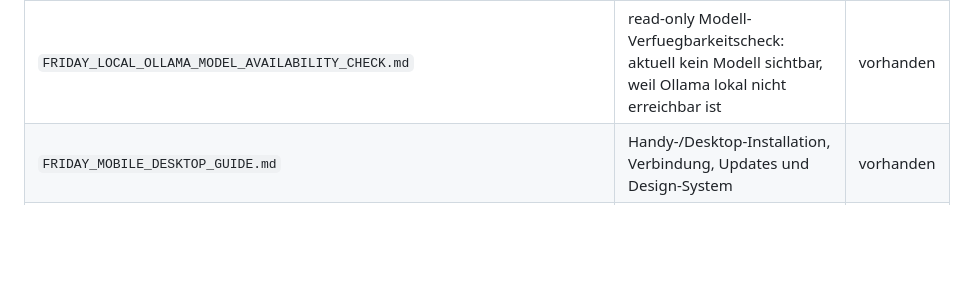
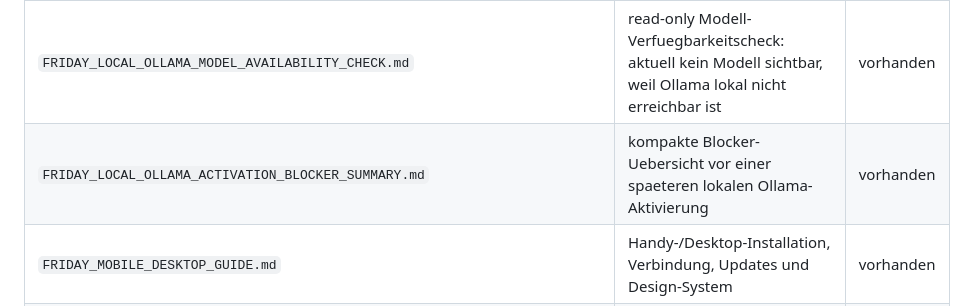
Before and after one commit to FAM12345654/friday, a Markdown page: friday/docs/cli_documentation_index_12l.md, the part around the change. GitHub-like rendering; blank space fills up the shorter version.

Commit message:
Docs: add local Ollama activation blocker summary

```diff
--- a/friday/docs/cli_documentation_index_12l.md
+++ b/friday/docs/cli_documentation_index_12l.md
@@ -111,5 +111,6 @@ Naechster sinnvoller Build Step: Build Step 1.2B - lokale Aufgaben-Review-Ansich
 | `FRIDAY_LOCAL_OLLAMA_MANUAL_SETUP_CHECK.md` | manueller Setup-Check: Ollama CLI vorhanden, lokale Instanz aktuell nicht erreichbar, keine Aktivierung | vorhanden |
 | `FRIDAY_LOCAL_OLLAMA_SERVICE_START_CHECKLIST.md` | Windows-Checkliste zum lokalen Starten und Pruefen von Ollama ohne Friday-Aktivierung | vorhanden |
 | `FRIDAY_LOCAL_OLLAMA_MODEL_AVAILABILITY_CHECK.md` | read-only Modell-Verfuegbarkeitscheck: aktuell kein Modell sichtbar, weil Ollama lokal nicht erreichbar ist | vorhanden |
+| `FRIDAY_LOCAL_OLLAMA_ACTIVATION_BLOCKER_SUMMARY.md` | kompakte Blocker-Uebersicht vor einer spaeteren lokalen Ollama-Aktivierung | vorhanden |
 | `FRIDAY_MOBILE_DESKTOP_GUIDE.md` | Handy-/Desktop-Installation, Verbindung, Updates und Design-System | vorhanden |
 | `FRIDAY_PRODUCT_FINAL_GATE.md` | Finaler Produktstand fuer CLI, Mobile und Desktop | vorhanden |
```
Also changed, not shown: friday/docs/FRIDAY_LOCAL_OLLAMA_ACTIVATION_BLOCKER_SUMMARY.md (added, +99 -0 lines).
